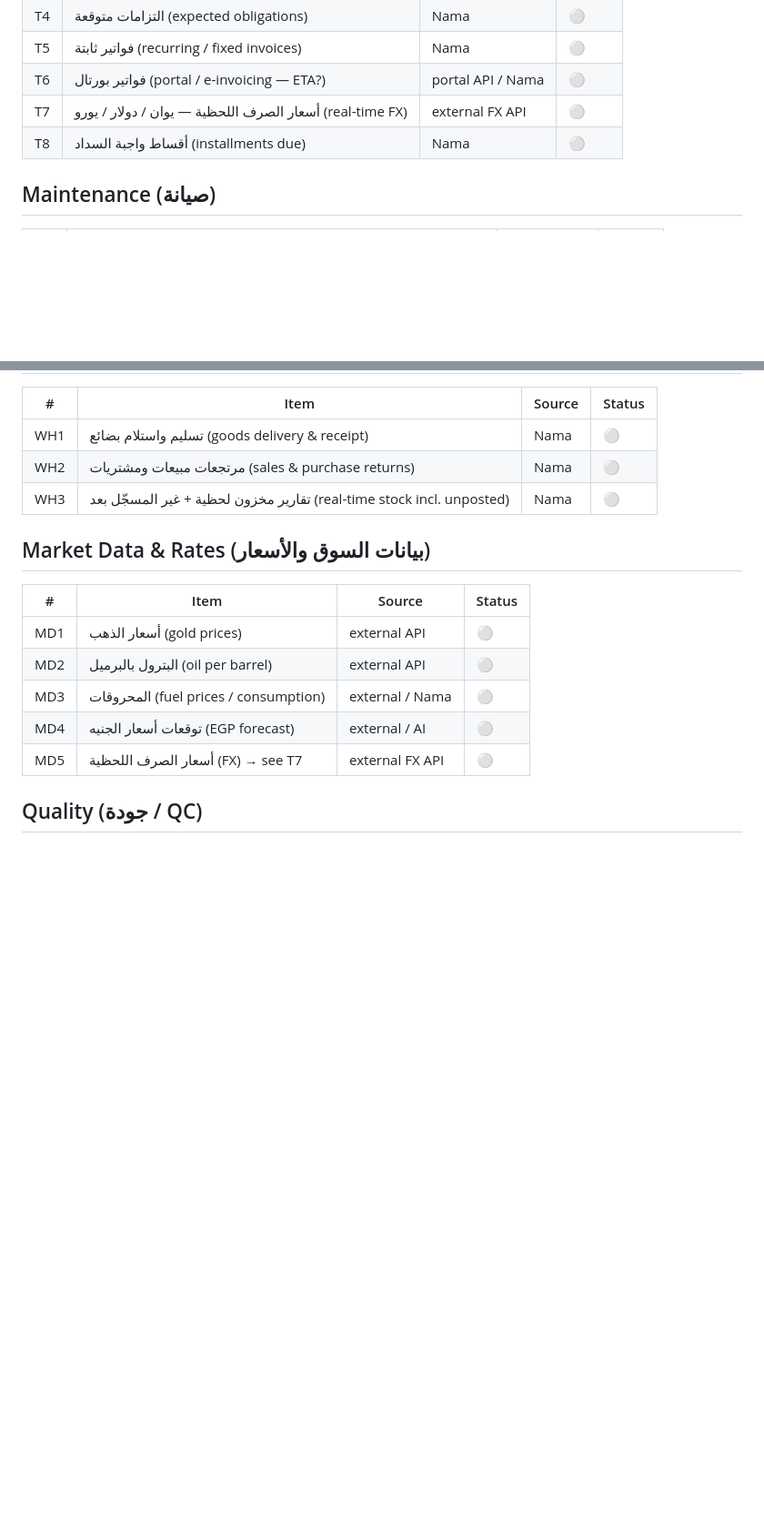
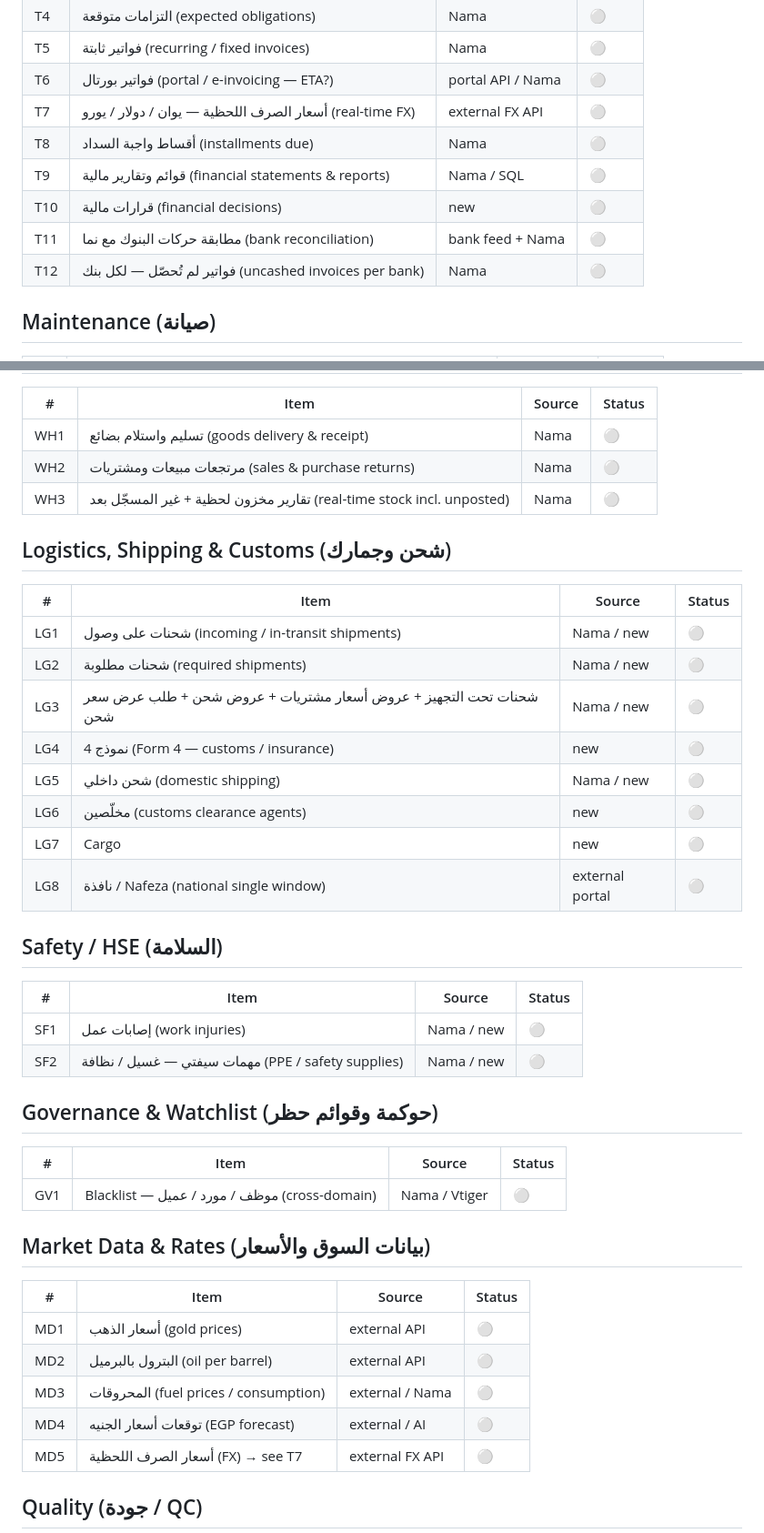
Before and after one commit to AbdelrhmanAbdelkafy/stlix-gateway, a Markdown page: BACKLOG.md, 2 parts joined by grey strips. Shown at 91% size. Rendered like a GitHub page; blank space fills up the shorter version.

```diff
--- a/BACKLOG.md
+++ b/BACKLOG.md
@@ -47,6 +48,10 @@ Status: 🟢 live · 🟡 next · ⚪ planned
 | T6 | فواتير بورتال (portal / e-invoicing — ETA?) | portal API / Nama | ⚪ |
 | T7 | أسعار الصرف اللحظية — يوان / دولار / يورو (real-time FX) | external FX API | ⚪ |
 | T8 | أقساط واجبة السداد (installments due) | Nama | ⚪ |
+| T9 | قوائم وتقارير مالية (financial statements & reports) | Nama / SQL | ⚪ |
+| T10 | قرارات مالية (financial decisions) | new | ⚪ |
+| T11 | مطابقة حركات البنوك مع نما (bank reconciliation) | bank feed + Nama | ⚪ |
+| T12 | فواتير لم تُحصّل — لكل بنك (uncashed invoices per bank) | Nama | ⚪ |
 
 ## Maintenance (صيانة)
 | # | Item | Source | Status |
@@ -85,6 +93,29 @@ Status: 🟢 live · 🟡 next · ⚪ planned
 | WH2 | مرتجعات مبيعات ومشتريات (sales & purchase returns) | Nama | ⚪ |
 | WH3 | تقارير مخزون لحظية + غير المسجّل بعد (real-time stock incl. unposted) | Nama | ⚪ |
 
+## Logistics, Shipping & Customs (شحن وجمارك)
+| # | Item | Source | Status |
+|---|------|--------|--------|
+| LG1 | شحنات على وصول (incoming / in-transit shipments) | Nama / new | ⚪ |
+| LG2 | شحنات مطلوبة (required shipments) | Nama / new | ⚪ |
+| LG3 | شحنات تحت التجهيز + عروض أسعار مشتريات + عروض شحن + طلب عرض سعر شحن | Nama / new | ⚪ |
+| LG4 | نموذج 4 (Form 4 — customs / insurance) | new | ⚪ |
+| LG5 | شحن داخلي (domestic shipping) | Nama / new | ⚪ |
+| LG6 | مخلّصين (customs clearance agents) | new | ⚪ |
+| LG7 | Cargo | new | ⚪ |
+| LG8 | نافذة / Nafeza (national single window) | external portal | ⚪ |
+
+## Safety / HSE (السلامة)
+| # | Item | Source | Status |
+|---|------|--------|--------|
+| SF1 | إصابات عمل (work injuries) | Nama / new | ⚪ |
+| SF2 | مهمات سيفتي — غسيل / نظافة (PPE / safety supplies) | Nama / new | ⚪ |
+
+## Governance & Watchlist (حوكمة وقوائم حظر)
+| # | Item | Source | Status |
+|---|------|--------|--------|
+| GV1 | Blacklist — موظف / مورد / عميل (cross-domain) | Nama / Vtiger | ⚪ |
+
 ## Market Data & Rates (بيانات السوق والأسعار)
 | # | Item | Source | Status |
 |---|------|--------|--------|
```
Also changed, not shown: other parts of BACKLOG.md (+6 -0 lines), VISION.md (added, +60 -0 lines).
